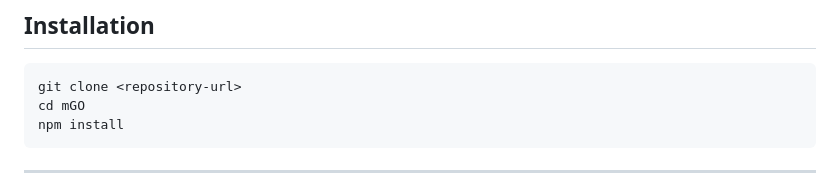
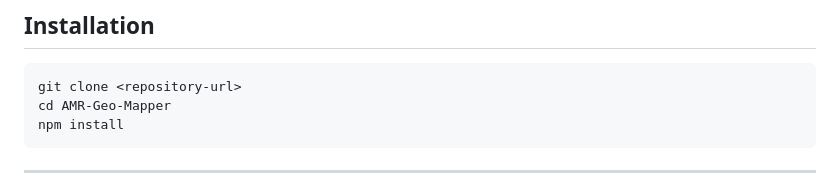
Before and after one commit to JCVenterInstitute/AMR-GeoMapper-Public, a Markdown page: docs/local-deployment.md, the part around one of its changes. Rendered like a GitHub page.

````diff
--- a/docs/local-deployment.md
+++ b/docs/local-deployment.md
@@ -15,7 +15,7 @@ This guide walks through running AMR GeoMapper on your local machine using the i
 
 ```bash
 git clone <repository-url>
-cd mGO
+cd AMR-Geo-Mapper
 npm install
 ```
 
````
Also changed, not shown: other parts of docs/local-deployment.md (+7 -7 lines).
